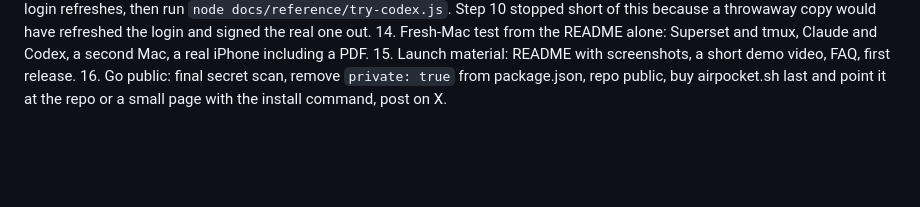
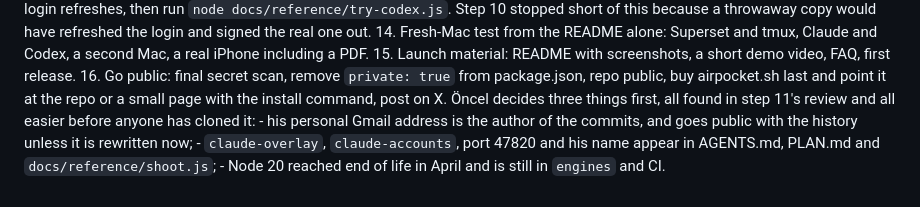
Before and after one commit to airpocket-sh/airpocket, a Markdown page: docs/PLAN.md, the part around the change. Drawn GitHub-style; blank space fills up the shorter version.

Commit message:
Plan: what Öncel decides before the repo goes public
Co-Authored-By: Claude Opus 5 (1M context) <noreply@anthropic.com>
Claude-Session: https://claude.ai/code/session_016NJaSzoHMQGcf73JR3EBE3

```diff
--- a/docs/PLAN.md
+++ b/docs/PLAN.md
@@ -111,4 +111,10 @@ Prove it, then launch
     release.
 16. Go public: final secret scan, remove `private: true` from package.json,
     repo public, buy airpocket.sh last and point it at the repo or a small page
-    with the install command, post on X.
+    with the install command, post on X. Öncel decides three things first, all
+    found in step 11's review and all easier before anyone has cloned it:
+    - his personal Gmail address is the author of the commits, and goes public
+      with the history unless it is rewritten now;
+    - `claude-overlay`, `claude-accounts`, port 47820 and his name appear in
+      AGENTS.md, PLAN.md and `docs/reference/shoot.js`;
+    - Node 20 reached end of life in April and is still in `engines` and CI.
```
